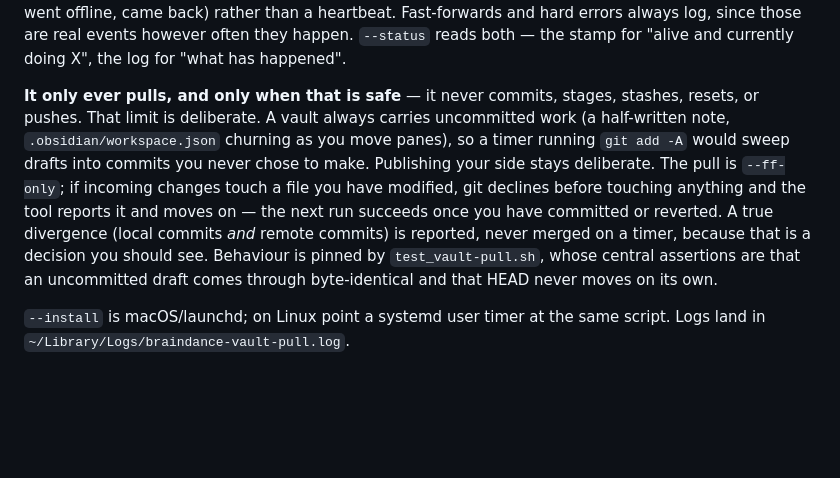
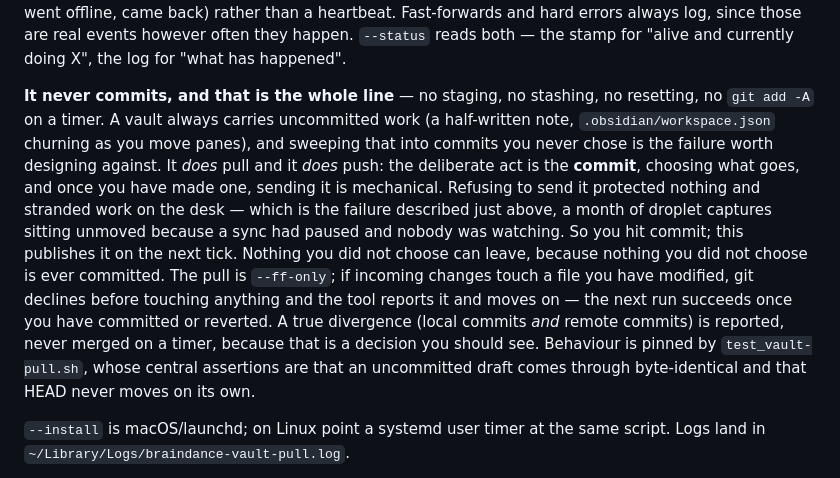
Before and after one commit to noon-moon/braindance, a Markdown page: docs/vault.md, the part around the change. Rendered like a GitHub page; blank space fills up the shorter version.

Commit message:
Docs: vault-pull publishes now — the doc still said it never would (#128)
The behaviour changed in #127; this paragraph did not, and it stated the
old rule as an invariant. A doc that contradicts the code in the
permissive direction is the one worth fixing fastest — someone reasoning
from 'it never pushes' would build a second publisher.


Claude-Session: https://claude.ai/code/session_018vGhDVEkyYJEw15mrHCaaV

Co-authored-by: muttzi <muttzi@noonmoon.dev>
Co-authored-by: Claude Opus 5 (1M context) <noreply@anthropic.com>

```diff
--- a/docs/vault.md
+++ b/docs/vault.md
@@ -72,7 +72,7 @@ $ ctx/tools/sys/vault-pull.sh                            # one-shot
 
 **The log records changes, not ticks** — which is what makes a short interval practical. A 30-second cadence is ~2,900 runs a day, and a line each would grow without bound and bury the one entry that mattered. So every run writes its outcome to a stamp file, and the log gets a line only when that outcome *differs* from the previous run's: the history reads as transitions (began holding back, cleared, went offline, came back) rather than a heartbeat. Fast-forwards and hard errors always log, since those are real events however often they happen. `--status` reads both — the stamp for "alive and currently doing X", the log for "what has happened".
 
-**It only ever pulls, and only when that is safe** — it never commits, stages, stashes, resets, or pushes. That limit is deliberate. A vault always carries uncommitted work (a half-written note, `.obsidian/workspace.json` churning as you move panes), so a timer running `git add -A` would sweep drafts into commits you never chose to make. Publishing your side stays deliberate. The pull is `--ff-only`; if incoming changes touch a file you have modified, git declines before touching anything and the tool reports it and moves on — the next run succeeds once you have committed or reverted. A true divergence (local commits *and* remote commits) is reported, never merged on a timer, because that is a decision you should see. Behaviour is pinned by `test_vault-pull.sh`, whose central assertions are that an uncommitted draft comes through byte-identical and that HEAD never moves on its own.
+**It never commits, and that is the whole line** — no staging, no stashing, no resetting, no `git add -A` on a timer. A vault always carries uncommitted work (a half-written note, `.obsidian/workspace.json` churning as you move panes), and sweeping that into commits you never chose is the failure worth designing against. It *does* pull and it *does* push: the deliberate act is the **commit**, choosing what goes, and once you have made one, sending it is mechanical. Refusing to send it protected nothing and stranded work on the desk — which is the failure described just above, a month of droplet captures sitting unmoved because a sync had paused and nobody was watching. So you hit commit; this publishes it on the next tick. Nothing you did not choose can leave, because nothing you did not choose is ever committed. The pull is `--ff-only`; if incoming changes touch a file you have modified, git declines before touching anything and the tool reports it and moves on — the next run succeeds once you have committed or reverted. A true divergence (local commits *and* remote commits) is reported, never merged on a timer, because that is a decision you should see. Behaviour is pinned by `test_vault-pull.sh`, whose central assertions are that an uncommitted draft comes through byte-identical and that HEAD never moves on its own.
 
 `--install` is macOS/launchd; on Linux point a systemd user timer at the same script. Logs land in `~/Library/Logs/braindance-vault-pull.log`.
 
```
